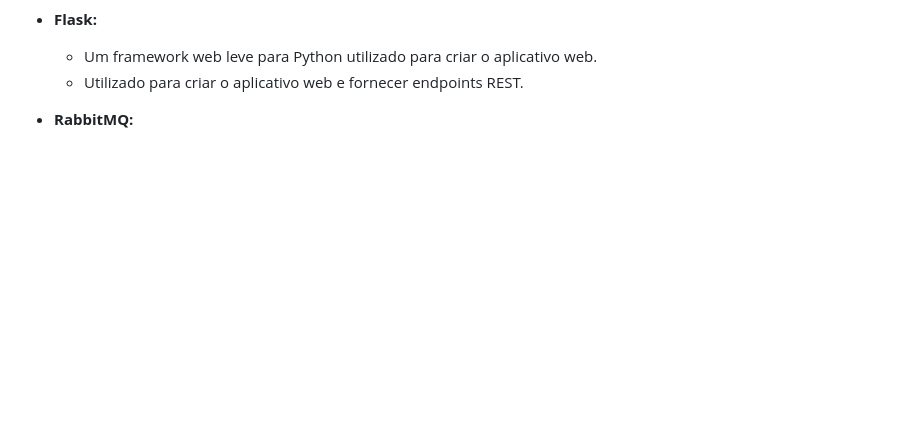
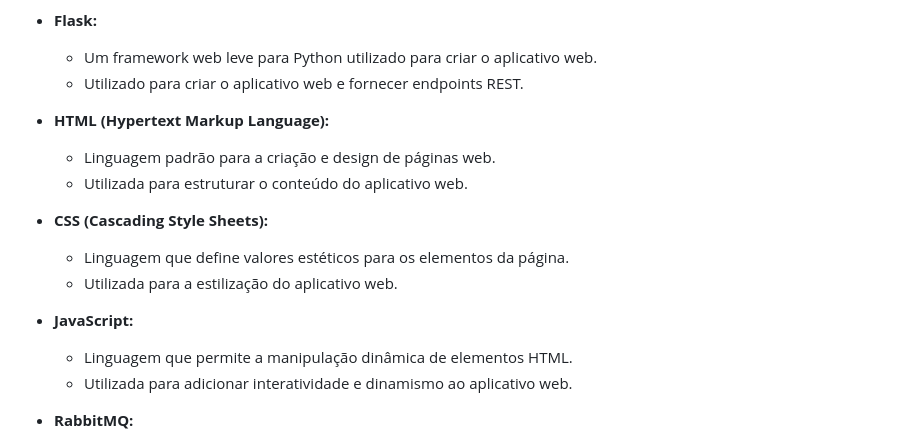
Before and after one commit to IvesCtr/AmbienteInteligente2, a Markdown page: README.md, the part around the change. GitHub-like rendering; blank space fills up the shorter version.

Commit message:
Atualizar o README.md

```diff
--- a/README.md
+++ b/README.md
@@ -19,6 +19,18 @@ Este projeto implementa um sistema distribuído de ambiente inteligente, que inc
 - **Flask:**
   - Um framework web leve para Python utilizado para criar o aplicativo web.
   - Utilizado para criar o aplicativo web e fornecer endpoints REST.
+
+- **HTML (Hypertext Markup Language):**
+  - Linguagem padrão para a criação e design de páginas web.
+  - Utilizada para estruturar o conteúdo do aplicativo web.
+
+- **CSS (Cascading Style Sheets):**
+  - Linguagem que define valores estéticos para os elementos da página.
+  - Utilizada para a estilização do aplicativo web.
+
+- **JavaScript:**
+  - Linguagem que permite a manipulação dinâmica de elementos HTML.
+  - Utilizada para adicionar interatividade e dinamismo ao aplicativo web.
 
 - **RabbitMQ:**
   - Um sistema de mensagens de código aberto que atua como intermediário para comunicação assíncrona entre os serviços.
```
